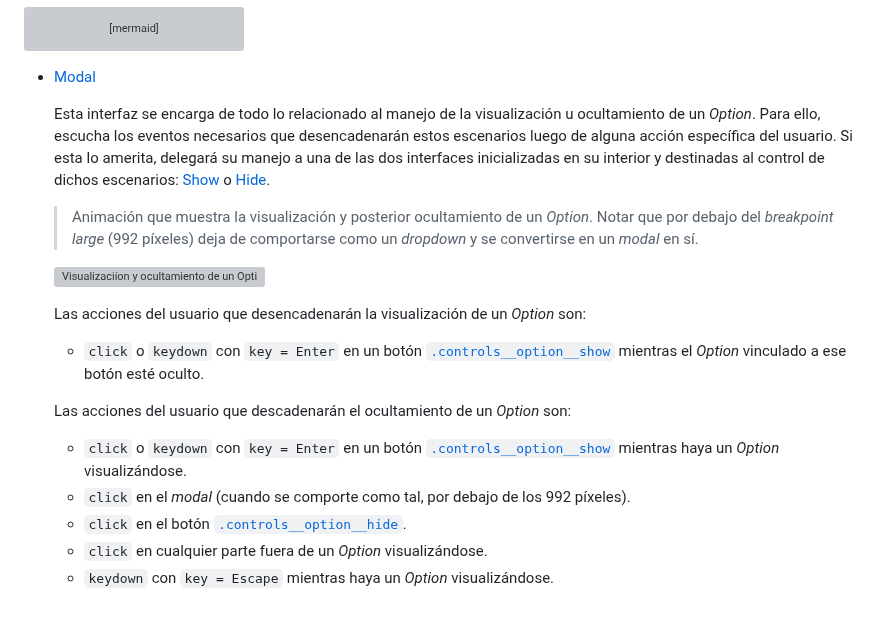
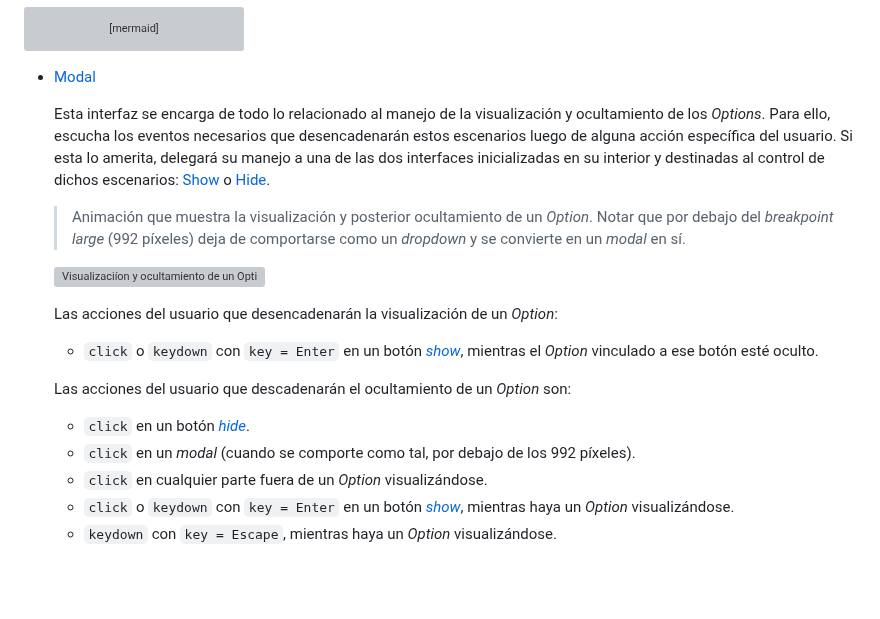
Before and after one commit to rodrigodomingorena/para-el-readme, a Markdown page: README.md, the part around the change. Drawn GitHub-style; blank space fills up the shorter version; grey boxes are pictures that could not be loaded.

```diff
--- a/README.md
+++ b/README.md
@@ -250,23 +250,23 @@ A modo de ejemplo, a continuación menciono un caso de refactorización que nece
 
    * [Modal][modal-js]
 
-      Esta interfaz se encarga de todo lo relacionado al manejo de la visualización u ocultamiento de un *Option*. Para ello, escucha los eventos necesarios que desencadenarán estos escenarios luego de alguna acción específica del usuario. Si esta lo amerita, delegará su manejo a una de las dos interfaces inicializadas en su interior y destinadas al control de dichos escenarios: [Show][show-class] o [Hide][hide-class].
+      Esta interfaz se encarga de todo lo relacionado al manejo de la visualización y ocultamiento de los *Options*. Para ello, escucha los eventos necesarios que desencadenarán estos escenarios luego de alguna acción específica del usuario. Si esta lo amerita, delegará su manejo a una de las dos interfaces inicializadas en su interior y destinadas al control de dichos escenarios: [Show][show-class] o [Hide][hide-class].
 
-      > Animación que muestra la visualización y posterior ocultamiento de un *Option*. Notar que por debajo del *breakpoint large* (992 píxeles) deja de comportarse como un *dropdown* y se convertirse en un *modal* en sí.
+      > Animación que muestra la visualización y posterior ocultamiento de un *Option*. Notar que por debajo del *breakpoint large* (992 píxeles) deja de comportarse como un *dropdown* y se convierte en un *modal* en sí.
 
       ![Visualizaciíon y ocultamiento de un *Option*](./assets/media/readme/menu/controls/option/modal/gif/behavior.gif "Visualizaciíon y ocultamiento de un *Option*")
 
-      Las acciones del usuario que desencadenarán la visualización de un *Option* son:
+      Las acciones del usuario que desencadenarán la visualización de un *Option*:
 
-      *  `click` o `keydown` con `key = Enter` en un botón [`.controls__option__show`][show-button] mientras el *Option* vinculado a ese botón esté oculto.
+      *  `click` o `keydown` con `key = Enter` en un botón [*show*][show-button], mientras el *Option* vinculado a ese botón esté oculto.
 
       Las acciones del usuario que descadenarán el ocultamiento de un *Option* son:
 
-      *  `click` o `keydown` con `key = Enter` en un botón [`.controls__option__show`][show-button] mientras haya un *Option* visualizándose.
-      *  `click` en el *modal* (cuando se comporte como tal, por debajo de los 992 píxeles).
-      *  `click` en el botón [`.controls__option__hide`][hide-button].
+      *  `click` en un botón [*hide*][hide-button].
+      *  `click` en un *modal* (cuando se comporte como tal, por debajo de los 992 píxeles).
       *  `click` en cualquier parte fuera de un *Option* visualizándose.
-      *  `keydown` con `key = Escape` mientras haya un *Option* visualizándose.
+      *  `click` o `keydown` con `key = Enter` en un botón [*show*][show-button], mientras haya un *Option* visualizándose.
+      *  `keydown` con `key = Escape`, mientras haya un *Option* visualizándose.
 
 
 
```
